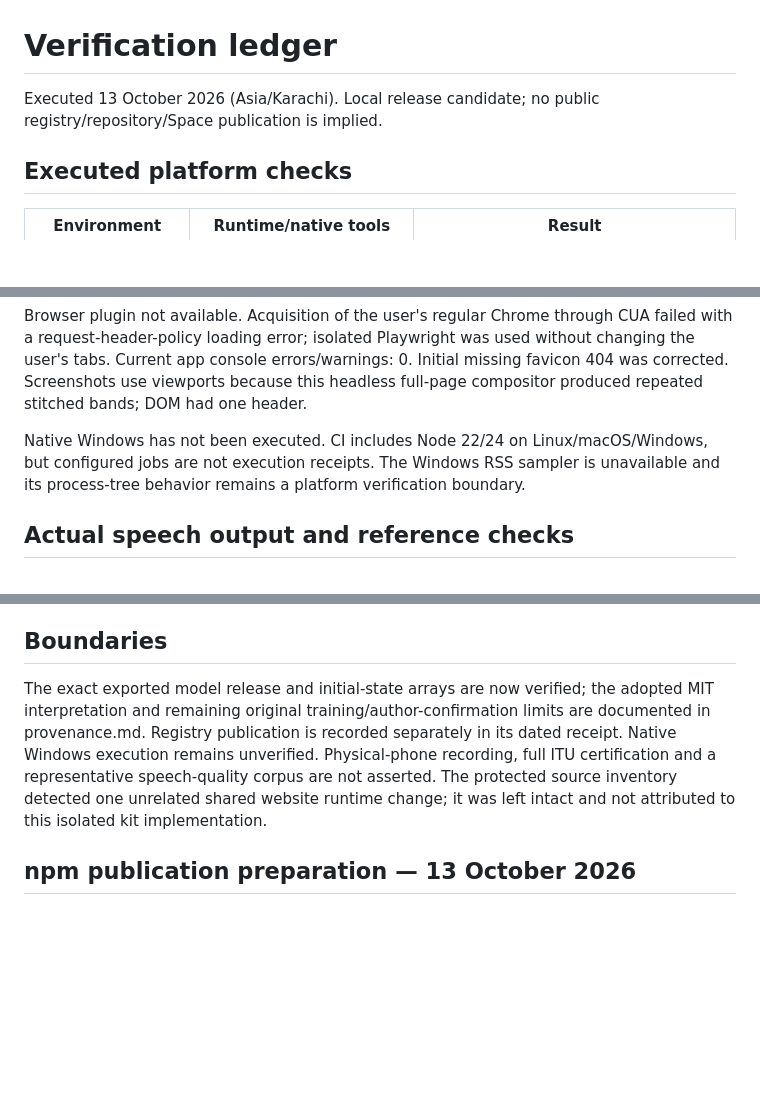
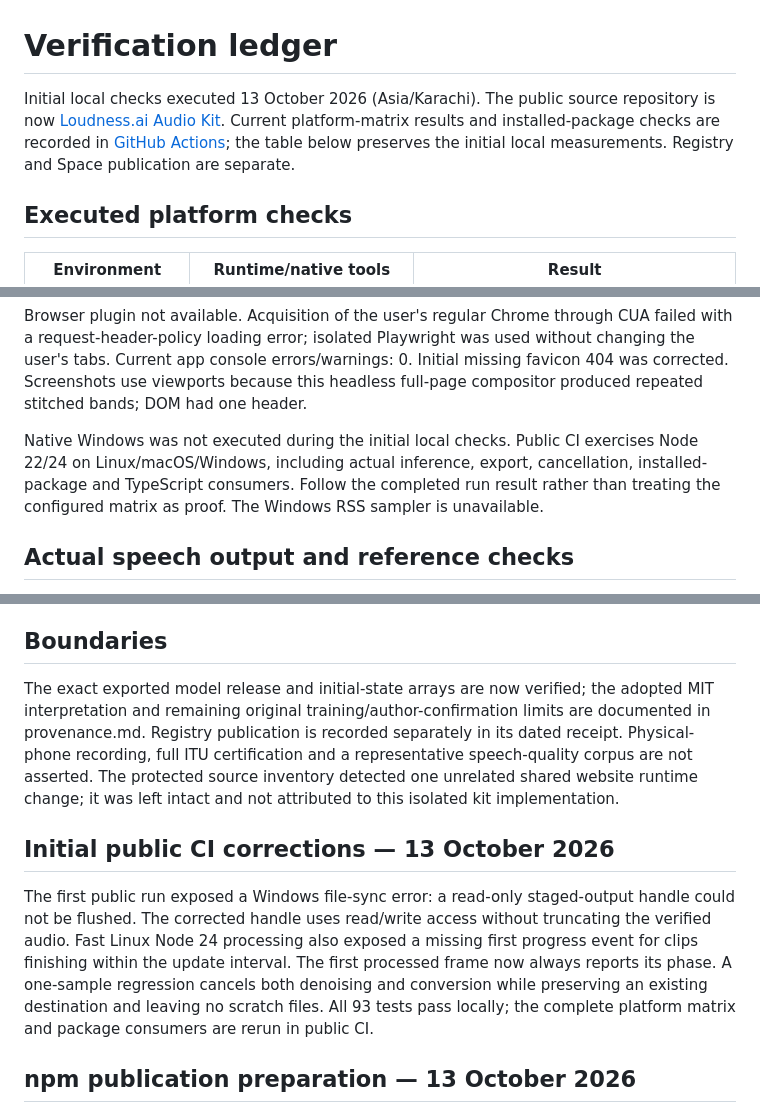
Before and after one commit to Loudness-ai/ai-noise-remover-sdk, a Markdown page: javascript/docs/verification.md, 3 parts joined by grey strips. Rendered like a GitHub page; blank space fills up the shorter version.

```diff
--- a/javascript/docs/verification.md
+++ b/javascript/docs/verification.md
@@ -1,6 +1,6 @@
 # Verification ledger
 
-Executed 13 October 2026 (Asia/Karachi). Local release candidate; no public registry/repository/Space publication is implied.
+Initial local checks executed 13 October 2026 (Asia/Karachi). The public source repository is now [Loudness.ai Audio Kit](https://github.com/secretheart49/loudness-audio-kit). Current platform-matrix results and installed-package checks are recorded in [GitHub Actions](https://github.com/secretheart49/loudness-audio-kit/actions/workflows/ci.yml); the table below preserves the initial local measurements. Registry and Space publication are separate.
 
 ## Executed platform checks
 
@@ -16,7 +16,7 @@ Executed 13 October 2026 (Asia/Karachi). Local release candidate; no public regi
 
 Browser plugin not available. Acquisition of the user's regular Chrome through CUA failed with a request-header-policy loading error; isolated Playwright was used without changing the user's tabs. Current app console errors/warnings: 0. Initial missing favicon 404 was corrected. Screenshots use viewports because this headless full-page compositor produced repeated stitched bands; DOM had one header.
 
-Native Windows has not been executed. CI includes Node 22/24 on Linux/macOS/Windows, but configured jobs are not execution receipts. The Windows RSS sampler is unavailable and its process-tree behavior remains a platform verification boundary.
+Native Windows was not executed during the initial local checks. Public CI exercises Node 22/24 on Linux/macOS/Windows, including actual inference, export, cancellation, installed-package and TypeScript consumers. Follow the completed run result rather than treating the configured matrix as proof. The Windows RSS sampler is unavailable.
 
 ## Actual speech output and reference checks
 
@@ -39,7 +39,11 @@ Runtime and demo npm audits report 0 known vulnerabilities at verification time.
 
 ## Boundaries
 
-The exact exported model release and initial-state arrays are now verified; the adopted MIT interpretation and remaining original training/author-confirmation limits are documented in provenance.md. Registry publication is recorded separately in its dated receipt. Native Windows execution remains unverified. Physical-phone recording, full ITU certification and a representative speech-quality corpus are not asserted. The protected source inventory detected one unrelated shared website runtime change; it was left intact and not attributed to this isolated kit implementation.
+The exact exported model release and initial-state arrays are now verified; the adopted MIT interpretation and remaining original training/author-confirmation limits are documented in provenance.md. Registry publication is recorded separately in its dated receipt. Physical-phone recording, full ITU certification and a representative speech-quality corpus are not asserted. The protected source inventory detected one unrelated shared website runtime change; it was left intact and not attributed to this isolated kit implementation.
+
+## Initial public CI corrections — 13 October 2026
+
+The first public run exposed a Windows file-sync error: a read-only staged-output handle could not be flushed. The corrected handle uses read/write access without truncating the verified audio. Fast Linux Node 24 processing also exposed a missing first progress event for clips finishing within the update interval. The first processed frame now always reports its phase. A one-sample regression cancels both denoising and conversion while preserving an existing destination and leaving no scratch files. All 93 tests pass locally; the complete platform matrix and package consumers are rerun in public CI.
 
 ## npm publication preparation — 13 October 2026
 
```
Also changed, not shown: javascript/README.md (+16 -2 lines), python/README.md (+4 -1 lines).
